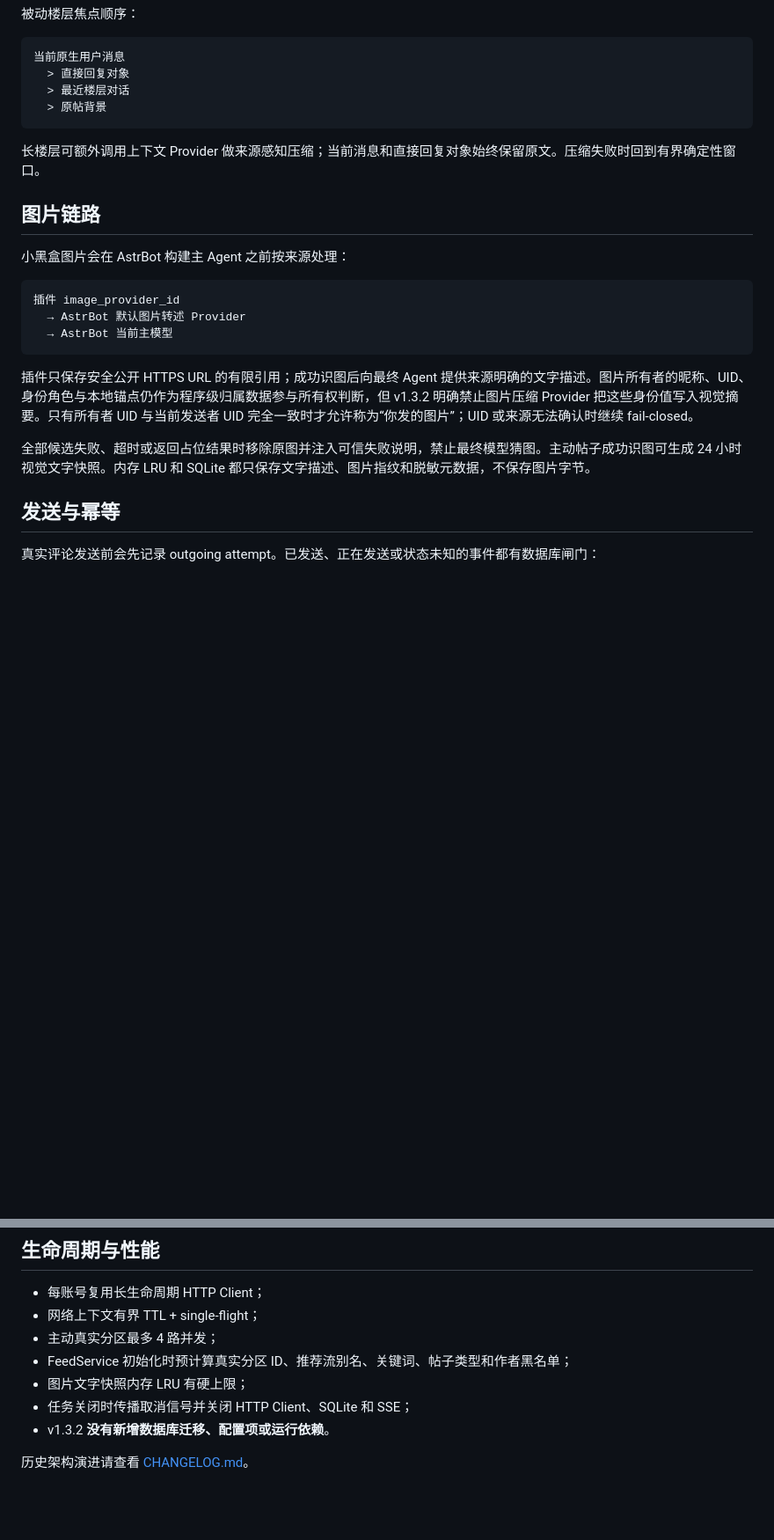
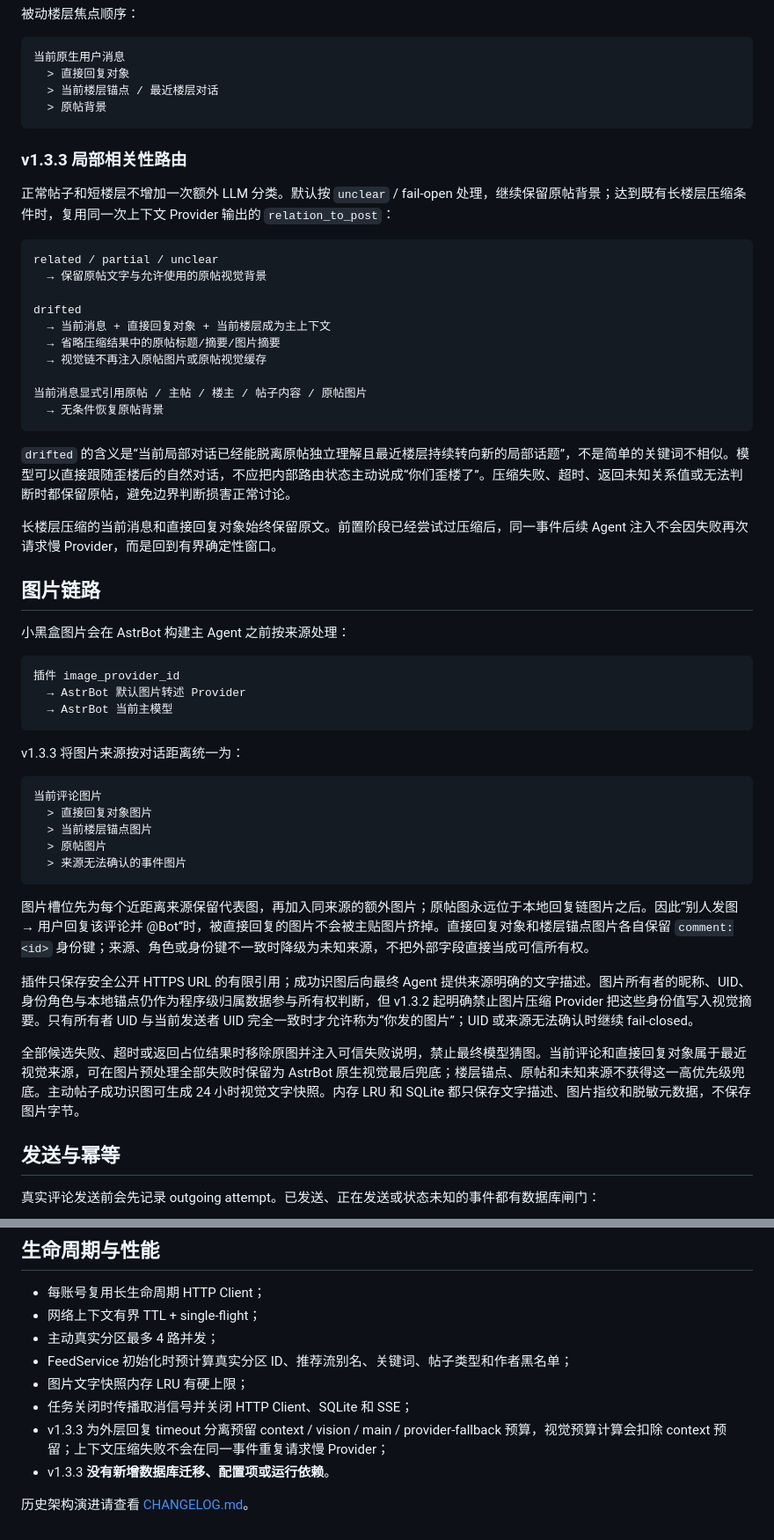
Before and after one commit to 674537331/astrbot_plugin_xiaoheihe_adapter, a Markdown page: docs/architecture.md, 2 parts joined by grey strips. Shown at 88% size. Drawn GitHub-style; blank space fills up the shorter version.

Commit message:
docs: document v1.3.3 relevance routing architecture

````diff
--- a/docs/architecture.md
+++ b/docs/architecture.md
@@ -128,11 +128,30 @@ v1.3.2 将“身份正确归属”和“身份在提示中的显著性”拆开
 ```text
 当前原生用户消息
   > 直接回复对象
-  > 最近楼层对话
+  > 当前楼层锚点 / 最近楼层对话
   > 原帖背景
 ```
 
-长楼层可额外调用上下文 Provider 做来源感知压缩；当前消息和直接回复对象始终保留原文。压缩失败时回到有界确定性窗口。
+### v1.3.3 局部相关性路由
+
+正常帖子和短楼层不增加一次额外 LLM 分类。默认按 `unclear` / fail-open 处理，继续保留原帖背景；达到既有长楼层压缩条件时，复用同一次上下文 Provider 输出的 `relation_to_post`：
+
+```text
+related / partial / unclear
+  → 保留原帖文字与允许使用的原帖视觉背景
+
+drifted
+  → 当前消息 + 直接回复对象 + 当前楼层成为主上下文
+  → 省略压缩结果中的原帖标题/摘要/图片摘要
+  → 视觉链不再注入原帖图片或原帖视觉缓存
+
+当前消息显式引用原帖 / 主帖 / 楼主 / 帖子内容 / 原帖图片
+  → 无条件恢复原帖背景
+```
+
+`drifted` 的含义是“当前局部对话已经能脱离原帖独立理解且最近楼层持续转向新的局部话题”，不是简单的关键词不相似。模型可以直接跟随歪楼后的自然对话，不应把内部路由状态主动说成“你们歪楼了”。压缩失败、超时、返回未知关系值或无法判断时都保留原帖，避免边界判断损害正常讨论。
+
+长楼层压缩的当前消息和直接回复对象始终保留原文。前置阶段已经尝试过压缩后，同一事件后续 Agent 注入不会因失败再次请求慢 Provider，而是回到有界确定性窗口。
 
 ## 图片链路
 
@@ -144,9 +163,21 @@ v1.3.2 将“身份正确归属”和“身份在提示中的显著性”拆开
   → AstrBot 当前主模型
 ```
 
-插件只保存安全公开 HTTPS URL 的有限引用；成功识图后向最终 Agent 提供来源明确的文字描述。图片所有者的昵称、UID、身份角色与本地锚点仍作为程序级归属数据参与所有权判断，但 v1.3.2 明确禁止图片压缩 Provider 把这些身份值写入视觉摘要。只有所有者 UID 与当前发送者 UID 完全一致时才允许称为“你发的图片”；UID 或来源无法确认时继续 fail-closed。
+v1.3.3 将图片来源按对话距离统一为：
 
-全部候选失败、超时或返回占位结果时移除原图并注入可信失败说明，禁止最终模型猜图。主动帖子成功识图可生成 24 小时视觉文字快照。内存 LRU 和 SQLite 都只保存文字描述、图片指纹和脱敏元数据，不保存图片字节。
+```text
+当前评论图片
+  > 直接回复对象图片
+  > 当前楼层锚点图片
+  > 原帖图片
+  > 来源无法确认的事件图片
+```
+
+图片槽位先为每个近距离来源保留代表图，再加入同来源的额外图片；原帖图永远位于本地回复链图片之后。因此“别人发图 → 用户回复该评论并 @Bot”时，被直接回复的图片不会被主贴图片挤掉。直接回复对象和楼层锚点图片各自保留 `comment:<id>` 身份键；来源、角色或身份键不一致时降级为未知来源，不把外部字段直接当成可信所有权。
+
+插件只保存安全公开 HTTPS URL 的有限引用；成功识图后向最终 Agent 提供来源明确的文字描述。图片所有者的昵称、UID、身份角色与本地锚点仍作为程序级归属数据参与所有权判断，但 v1.3.2 起明确禁止图片压缩 Provider 把这些身份值写入视觉摘要。只有所有者 UID 与当前发送者 UID 完全一致时才允许称为“你发的图片”；UID 或来源无法确认时继续 fail-closed。
+
+全部候选失败、超时或返回占位结果时移除原图并注入可信失败说明，禁止最终模型猜图。当前评论和直接回复对象属于最近视觉来源，可在图片预处理全部失败时保留为 AstrBot 原生视觉最后兜底；楼层锚点、原帖和未知来源不获得这一高优先级兜底。主动帖子成功识图可生成 24 小时视觉文字快照。内存 LRU 和 SQLite 都只保存文字描述、图片指纹和脱敏元数据，不保存图片字节。
 
 ## 发送与幂等
 
@@ -167,6 +198,7 @@ v1.3.2 将“身份正确归属”和“身份在提示中的显著性”拆开
 - FeedService 初始化时预计算真实分区 ID、推荐流别名、关键词、帖子类型和作者黑名单；
 - 图片文字快照内存 LRU 有硬上限；
 - 任务关闭时传播取消信号并关闭 HTTP Client、SQLite 和 SSE；
-- v1.3.2 **没有新增数据库迁移、配置项或运行依赖**。
+- v1.3.3 为外层回复 timeout 分离预留 context / vision / main / provider-fallback 预算，视觉预算计算会扣除 context 预留；上下文压缩失败不会在同一事件重复请求慢 Provider；
+- v1.3.3 **没有新增数据库迁移、配置项或运行依赖**。
 
 历史架构演进请查看 [CHANGELOG.md](../CHANGELOG.md)。
````
Also changed, not shown: other parts of docs/architecture.md (+1 -1 lines).
